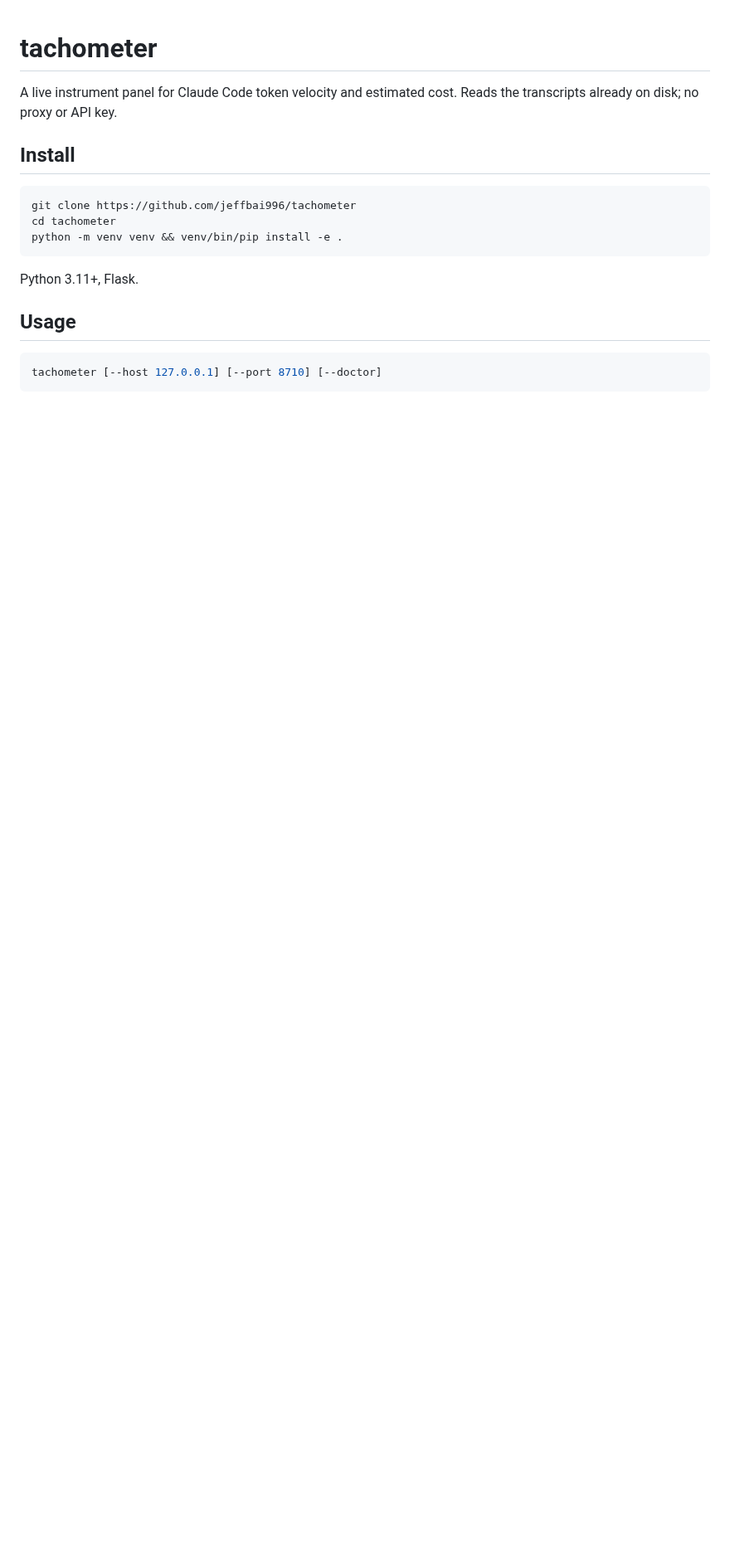
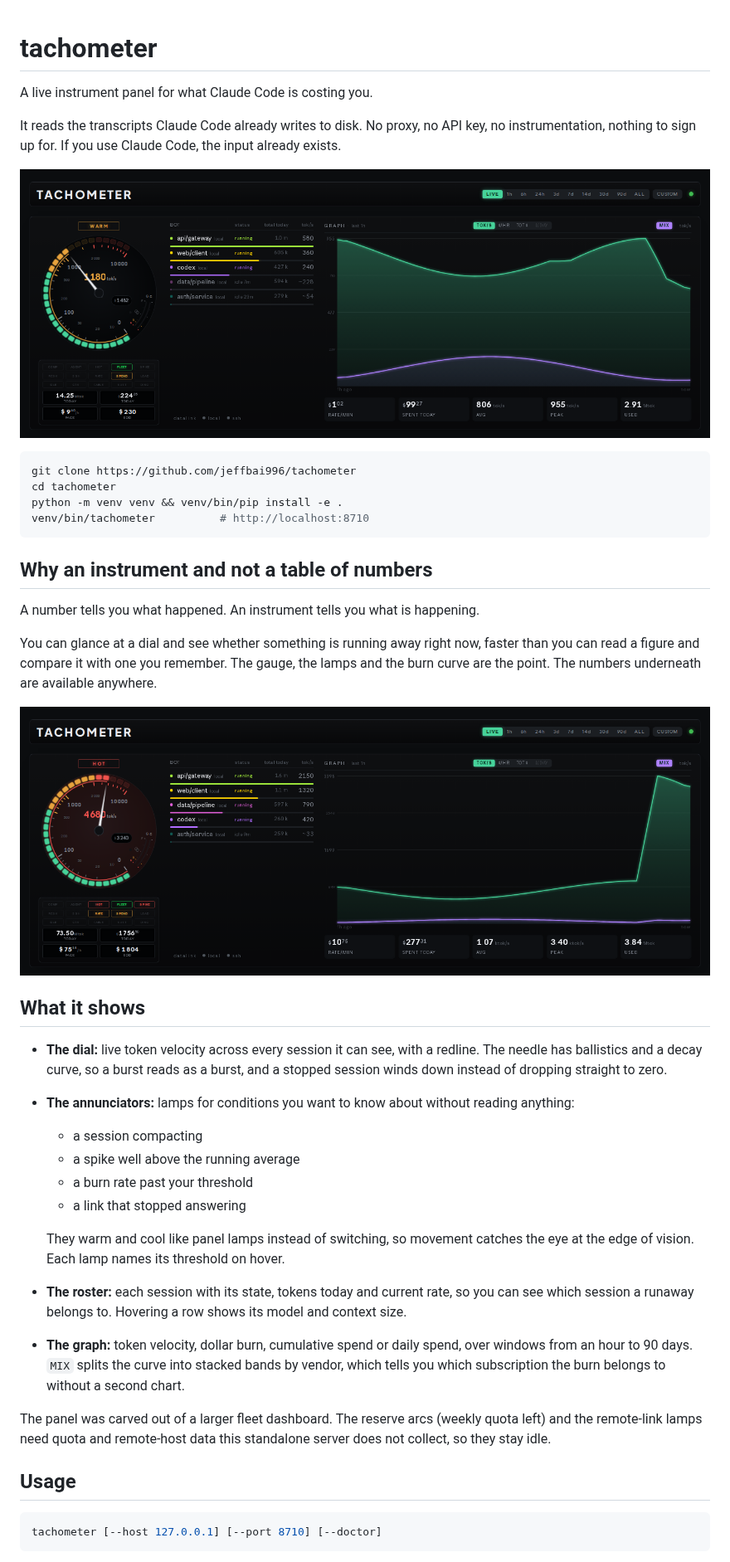
Before and after one commit to jeffbai996/tachometer, a Markdown page: README.md, the part around one of its changes. Shown at 83% size. Drawn GitHub-style; pictures changed too: docs/images/panel-redline.png (added), docs/images/panel-warm.png (added); blank space fills up the shorter version.

Commit message:
docs: README with panel screenshots and the case for a dial

````diff
--- a/README.md
+++ b/README.md
@@ -1,16 +1,40 @@
 # tachometer
 
-A live instrument panel for Claude Code token velocity and estimated cost. Reads the transcripts already on disk; no proxy or API key.
+A live instrument panel for what Claude Code is costing you.
 
-## Install
+It reads the transcripts Claude Code already writes to disk. No proxy, no API key, no instrumentation, nothing to sign up for. If you use Claude Code, the input already exists.
+
+![The panel at a steady burn](docs/images/panel-warm.png)
 
 ```bash
 git clone https://github.com/jeffbai996/tachometer
 cd tachometer
 python -m venv venv && venv/bin/pip install -e .
+venv/bin/tachometer          # http://localhost:8710
 ```
 
-Python 3.11+, Flask.
+## Why an instrument and not a table of numbers
+
+A number tells you what happened. An instrument tells you what is happening.
+
+You can glance at a dial and see whether something is running away right now, faster than you can read a figure and compare it with one you remember. The gauge, the lamps and the burn curve are the point. The numbers underneath are available anywhere.
+
+![The same panel at redline](docs/images/panel-redline.png)
+
+## What it shows
+
+- **The dial:** live token velocity across every session it can see, with a redline. The needle has ballistics and a decay curve, so a burst reads as a burst, and a stopped session winds down instead of dropping straight to zero.
+- **The annunciators:** lamps for conditions you want to know about without reading anything:
+  - a session compacting
+  - a spike well above the running average
+  - a burn rate past your threshold
+  - a link that stopped answering
+
+  They warm and cool like panel lamps instead of switching, so movement catches the eye at the edge of vision. Each lamp names its threshold on hover.
+- **The roster:** each session with its state, tokens today and current rate, so you can see which session a runaway belongs to. Hovering a row shows its model and context size.
+- **The graph:** token velocity, dollar burn, cumulative spend or daily spend, over windows from an hour to 90 days. `MIX` splits the curve into stacked bands by vendor, which tells you which subscription the burn belongs to without a second chart.
+
+The panel was carved out of a larger fleet dashboard. The reserve arcs (weekly quota left) and the remote-link lamps need quota and remote-host data this standalone server does not collect, so they stay idle.
 
 ## Usage
 
````
Also changed, not shown: other parts of README.md (+27 -21 lines).
